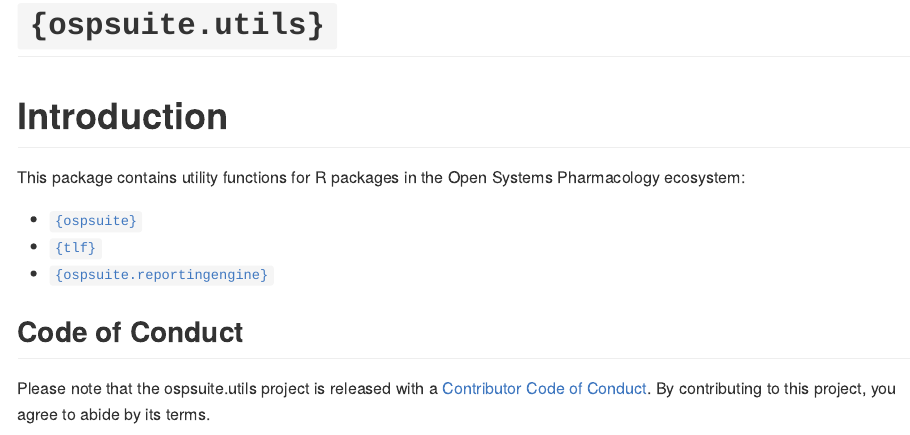
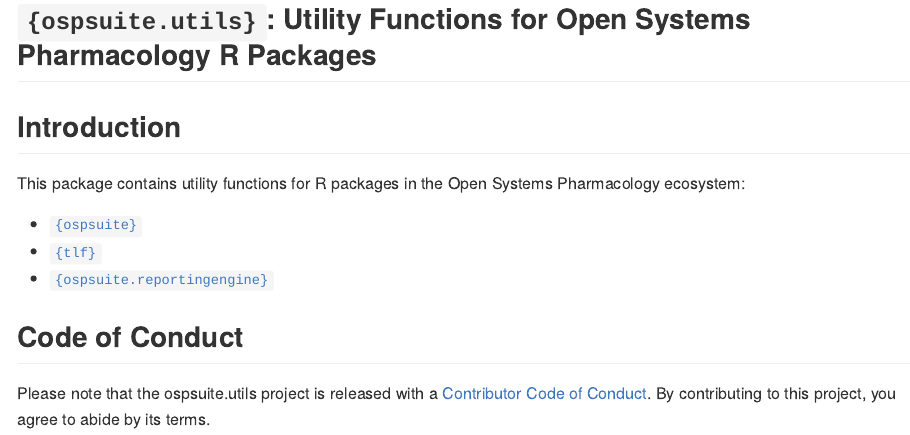
Before and after one commit to Open-Systems-Pharmacology/OSPSuite.RUtils, an R Markdown document (README.Rmd): the page in a window 1100 px wide, from its top. The pictures show the output file README.md that the author committed with the source, drawn offline in the style of GitHub; badge pictures from the web are left out.

Commit message:
bump to devel version
- add download counts to README
- use h2 instead of h1 in README

````diff
--- a/README.Rmd
+++ b/README.Rmd
@@ -13,7 +13,7 @@ knitr::opts_chunk$set(
 )
 ```
 
-# `{ospsuite.utils}`
+## `{ospsuite.utils}`: Utility Functions for Open Systems Pharmacology R Packages
 
 <!-- badges: start -->
 
@@ -23,7 +24,7 @@ knitr::opts_chunk$set(
 
 <!-- badges: end -->
 
-# Introduction
+## Introduction
 
 This package contains utility functions for R packages in the Open Systems Pharmacology ecosystem:
 
````
Also changed, not shown: NEWS.md (+2 -0 lines), README.md, README.Rmd (1 more changed lines), 1 other file.
